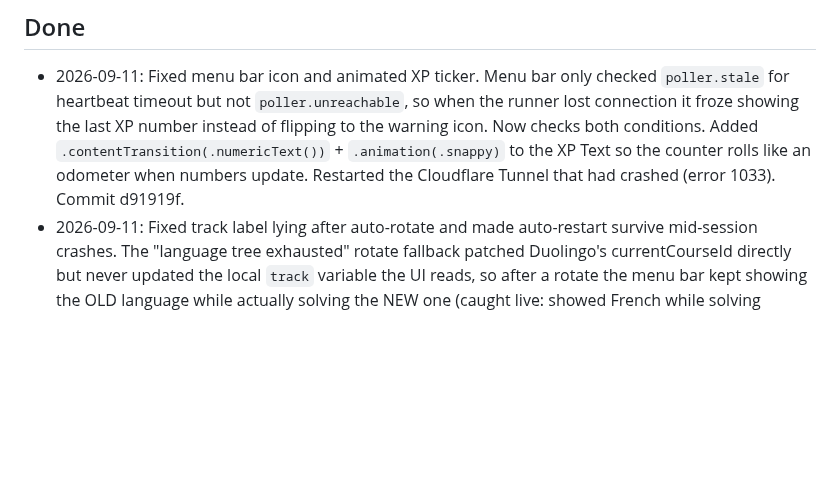
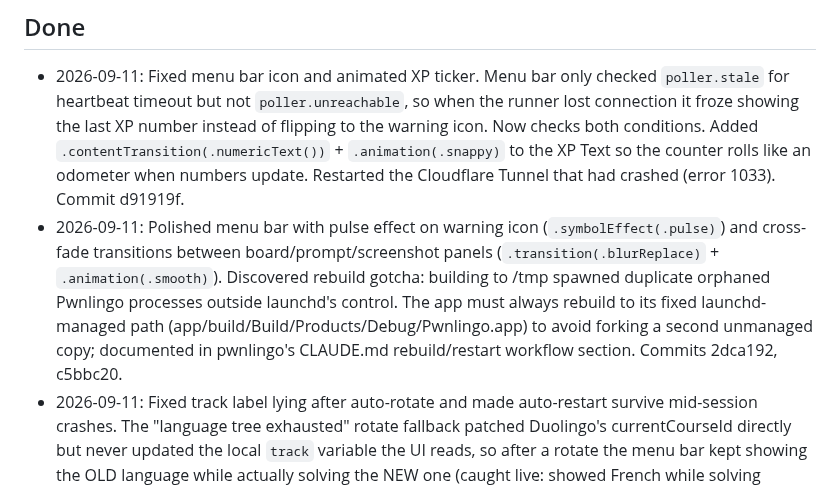
Before and after one commit to nulljosh/duke, a Markdown page: roadmap.md, the part around the change. Drawn GitHub-style; blank space fills up the shorter version.

Commit message:
Roadmap: add pulse effect and cross-fade transitions polish, rebuild path gotcha

```diff
--- a/roadmap.md
+++ b/roadmap.md
@@ -20,6 +20,7 @@
 
 ## Done
 - 2026-09-11: Fixed menu bar icon and animated XP ticker. Menu bar only checked `poller.stale` for heartbeat timeout but not `poller.unreachable`, so when the runner lost connection it froze showing the last XP number instead of flipping to the warning icon. Now checks both conditions. Added `.contentTransition(.numericText())` + `.animation(.snappy)` to the XP Text so the counter rolls like an odometer when numbers update. Restarted the Cloudflare Tunnel that had crashed (error 1033). Commit d91919f.
+- 2026-09-11: Polished menu bar with pulse effect on warning icon (`.symbolEffect(.pulse)`) and cross-fade transitions between board/prompt/screenshot panels (`.transition(.blurReplace)` + `.animation(.smooth)`). Discovered rebuild gotcha: building to /tmp spawned duplicate orphaned Pwnlingo processes outside launchd's control. The app must always rebuild to its fixed launchd-managed path (app/build/Build/Products/Debug/Pwnlingo.app) to avoid forking a second unmanaged copy; documented in pwnlingo's CLAUDE.md rebuild/restart workflow section. Commits 2dca192, c5bbc20.
 - 2026-09-11: Fixed track label lying after auto-rotate and made auto-restart survive mid-session crashes. The "language tree exhausted" rotate fallback patched Duolingo's currentCourseId directly but never updated the local `track` variable the UI reads, so after a rotate the menu bar kept showing the OLD language while actually solving the NEW one (caught live: showed French while solving Yiddish/Hebrew-script content) — fixed by reverse-mapping the rotated course id back to a track code and syncing it the same way the normal /switch path does. Also replaced the one-shot auto-start-on-launch latch (only fired once per app launch) with a 15s-debounced retry on every unreachable transition, so an unrecoverable Playwright crash mid-session ("Browser is gone") now self-heals same as a reboot does instead of leaving the app frozen. Verified live: rebuilt, restarted, solver auto-started clean with zero clicks. Commit 9708357.
 - 2026-09-11: Fixed Mac app stability on reboot: dropped redundant SMAppService login item registration that was launching two copies of the status app, and moved the auto-kick solver trigger from a dead-code ContentView to the MenuBarLabel (which is guaranteed live at launch) with corrected node PATH invocation so fnm's stable Node version is used instead of relying on the login shell's PATH (absent for launchd GUI apps). Verified live: solver auto-starts on reboot without manual interaction. Commits c09a4ce, b36abf0.
 - 2026-09-10: Menu bar native previews for every track (chess board, language
```
